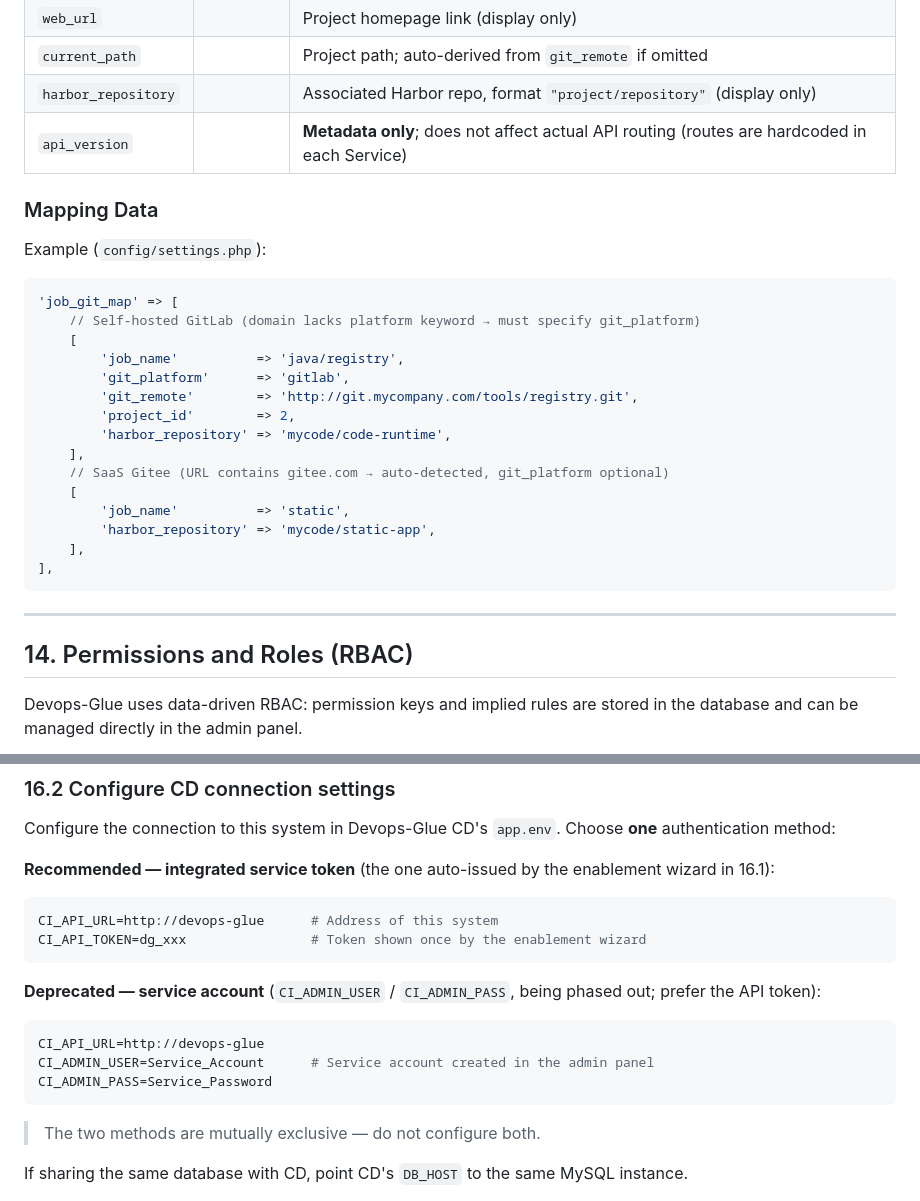
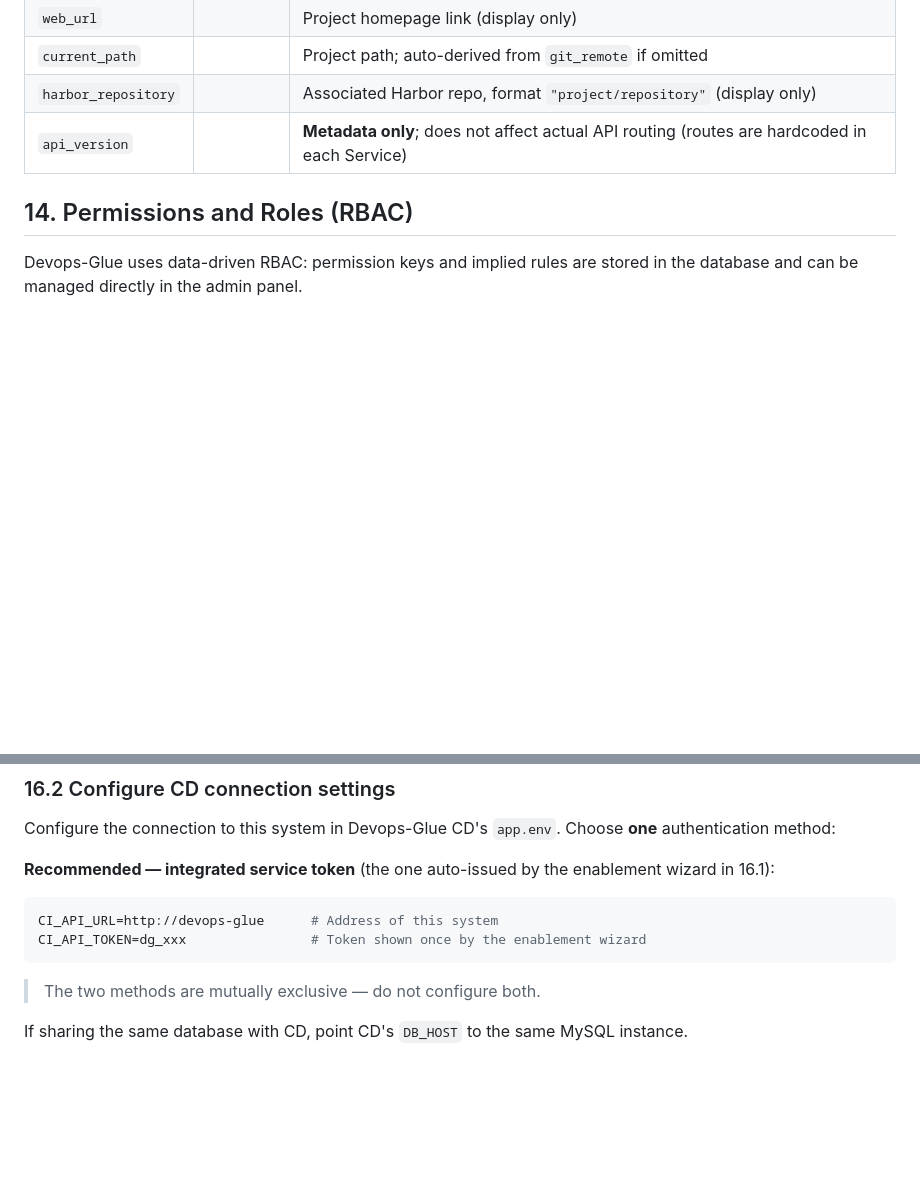
Before and after one commit to jeanslw/Devops-Glue, a Markdown page: docs/ADMIN_MANUAL.md, 2 parts joined by grey strips. Drawn GitHub-style; blank space fills up the shorter version.

````diff
--- a/docs/ADMIN_MANUAL.md
+++ b/docs/ADMIN_MANUAL.md
@@ -620,30 +620,6 @@ Each job can be configured with the following fields. Only `job_name` is require
 | `harbor_repository` | | Associated Harbor repo, format `"project/repository"` (display only) |
 | `api_version` | | **Metadata only**; does not affect actual API routing (routes are hardcoded in each Service) |
 
-### Mapping Data
-
-Example (`config/settings.php`):
-
-```php
-'job_git_map' => [
-    // Self-hosted GitLab (domain lacks platform keyword → must specify git_platform)
-    [
-        'job_name'          => 'java/registry',
-        'git_platform'      => 'gitlab',
-        'git_remote'        => 'http://git.mycompany.com/tools/registry.git',
-        'project_id'        => 2,
-        'harbor_repository' => 'mycode/code-runtime',
-    ],
-    // SaaS Gitee (URL contains gitee.com → auto-detected, git_platform optional)
-    [
-        'job_name'          => 'static',
-        'harbor_repository' => 'mycode/static-app',
-    ],
-],
-```
-
----
-
 ## 14. Permissions and Roles (RBAC)
 
 Devops-Glue uses data-driven RBAC: permission keys and implied rules are stored in the database and can be managed directly in the admin panel.
@@ -741,14 +717,6 @@ Configure the connection to this system in Devops-Glue CD's `app.env`. Choose **
 ```ini
 CI_API_URL=http://devops-glue      # Address of this system
 CI_API_TOKEN=dg_xxx                # Token shown once by the enablement wizard
-```
-
-**Deprecated — service account** (`CI_ADMIN_USER` / `CI_ADMIN_PASS`, being phased out; prefer the API token):
-
-```ini
-CI_API_URL=http://devops-glue
-CI_ADMIN_USER=Service_Account      # Service account created in the admin panel
-CI_ADMIN_PASS=Service_Password
 ```
 
 > The two methods are mutually exclusive — do not configure both.
````
Also changed, not shown: docs/管理员配置手册.md (+0 -33 lines), docs/Image/glue-data-flow.png, docs/Image/system_running.png, docs/Image/system_running_zh.png.
